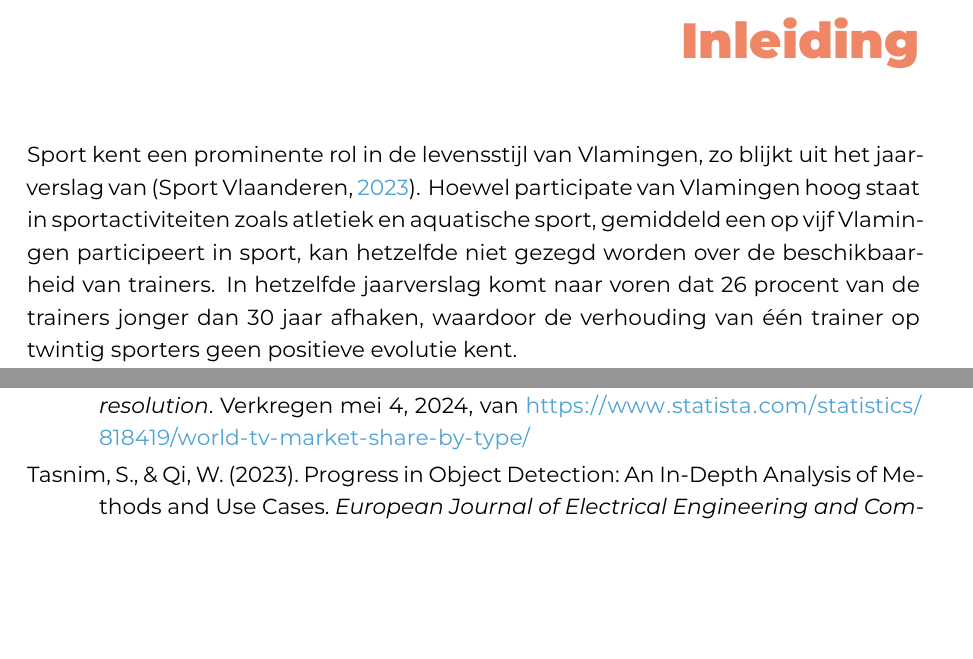
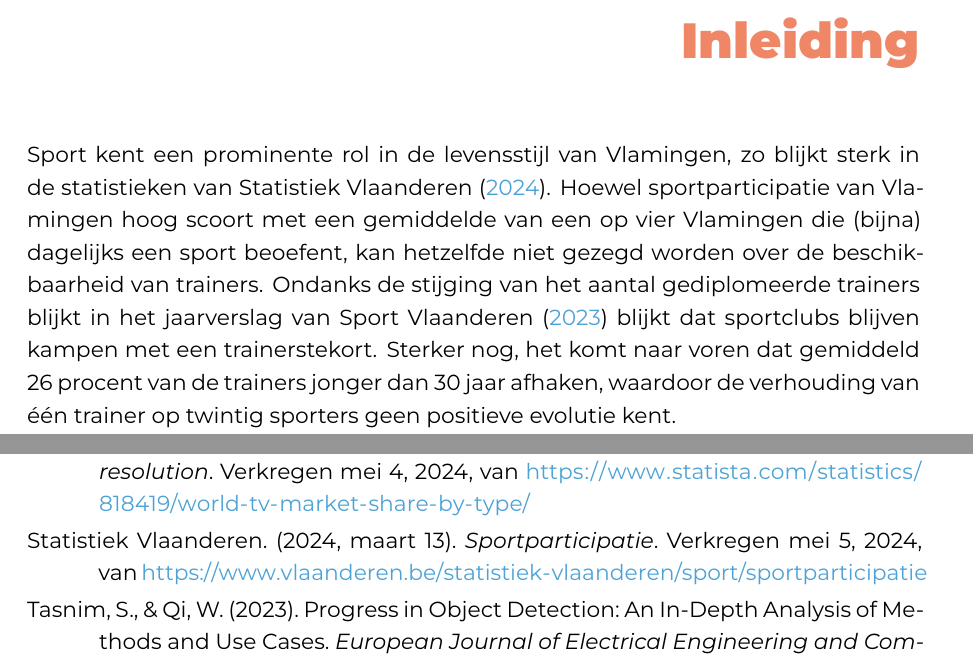
Before and after one commit to Skerath/2324-bachelorproef-cantaertmaurice, a LaTeX thesis (bachproef/FamilienaamVoornaamBP.tex, which reads bachproef/inleiding.tex): two parts of pages 6 and 19 of 20, joined at a grey line, cut so that both start at the same text, the shorter picture padded with empty space. Compiled offline with XeLaTeX; a missing font is replaced by an installed copy or a similar font; a LaTeX package or settings file that is missing is left out.

Commit message:
update inleiding

```diff
--- a/bachproef/inleiding.tex
+++ b/bachproef/inleiding.tex
@@ -11,9 +11,10 @@
 
 \chapter{\IfLanguageName{dutch}{Inleiding}{Introduction}}
 \label{ch:inleiding}
-Sport kent een prominente rol in de levensstijl van Vlamingen, zo blijkt uit het jaarverslag van~\autocite{SportVlaanderen2023}.
-Hoewel participate van Vlamingen hoog staat in sportactiviteiten zoals atletiek en aquatische sport, gemiddeld een op vijf Vlamingen participeert in sport, kan hetzelfde niet gezegd worden over de beschikbaarheid van trainers.
-In hetzelfde jaarverslag komt naar voren dat 26 procent van de trainers jonger dan 30 jaar afhaken, waardoor de verhouding van \'e\'en trainer op twintig sporters geen positieve evolutie kent.
+Sport kent een prominente rol in de levensstijl van Vlamingen, zo blijkt sterk in de statistieken van~\textcite{StatistiekVlaanderen2023}.
+Hoewel sportparticipatie van Vlamingen hoog scoort met een gemiddelde van een op vier Vlamingen die (bijna) dagelijks een sport beoefent, kan hetzelfde niet gezegd worden over de beschikbaarheid van trainers.
+Ondanks de stijging van het aantal gediplomeerde trainers blijkt in het jaarverslag van~\textcite{SportVlaanderen2023} blijkt dat sportclubs blijven kampen met een trainerstekort.
+Sterker nog, het komt naar voren dat gemiddeld 26 procent van de trainers jonger dan 30 jaar afhaken, waardoor de verhouding van \'e\'en trainer op twintig sporters geen positieve evolutie kent.
 
 Het is duidelijk dat er niet alleen werk gemaakt moet worden om meer coaches op te leiden, maar ook om tewerkgestelde trainers bij te staan in hun takenpakket.
 Met de voortdurende verbeteringen binnen de artifici\"ele intelligentiesector en de toename in capaciteiten van generatieve AI ontstaan mogelijkheden om de werkdruk van trainers te verlichten.
```
Also changed, not shown: voorstel/voorstel.bib (+2 -2 lines).
